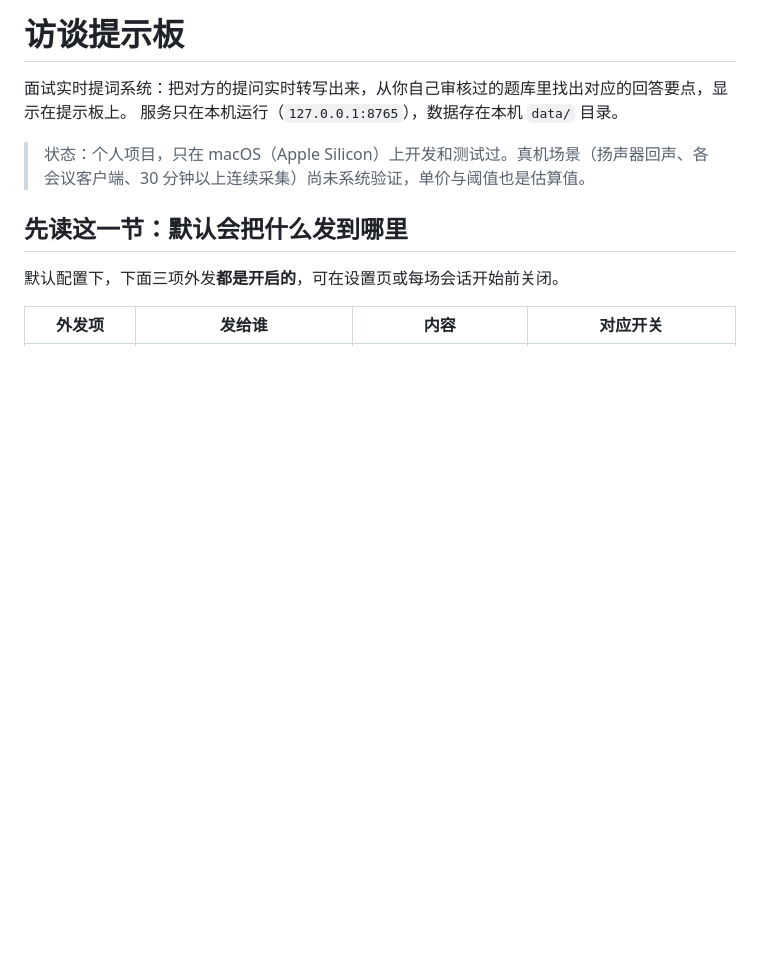
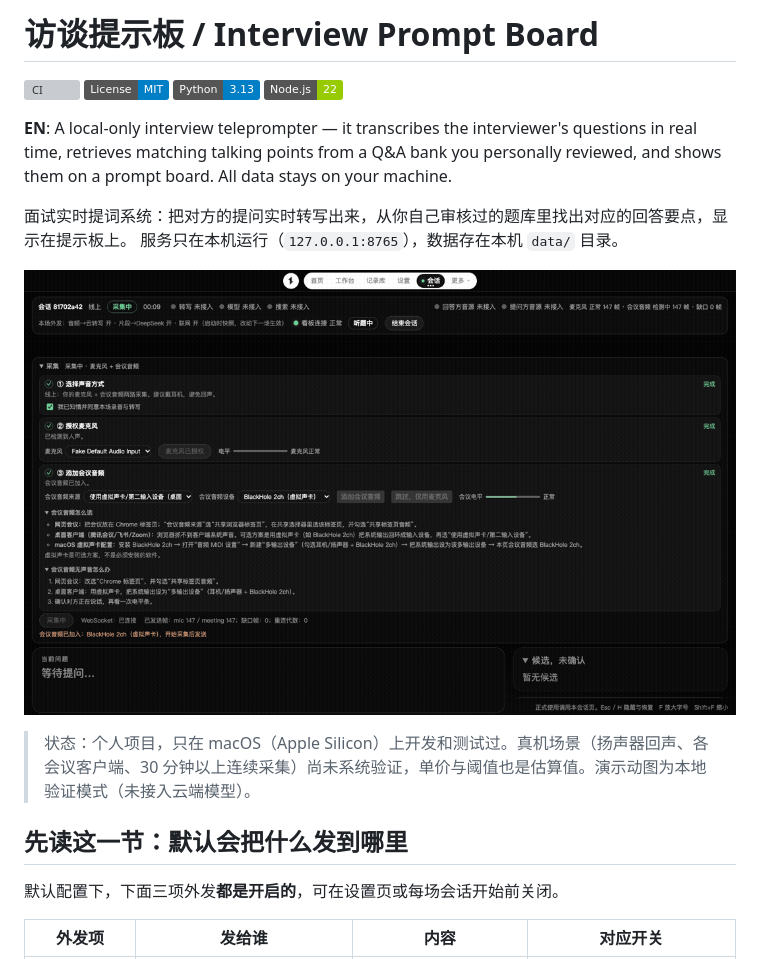
Before and after one commit to lbh-banboo/interview-prompt-board, a Markdown page: README.md, the part around one of its changes. GitHub-like rendering; pictures changed too: .github/assets/demo-flow.gif (added); badges without logos; blank space fills up the shorter version; grey boxes are pictures that could not be loaded.

Commit message:
docs: README 首屏升级（badge+英文简介+演示动图）；ci: 添加 CI workflow

```diff
--- a/README.md
+++ b/README.md
@@ -1,9 +1,18 @@
-# 访谈提示板
+# 访谈提示板 / Interview Prompt Board
+
+[![CI](https://github.com/lbh-banboo/interview-prompt-board/actions/workflows/ci.yml/badge.svg)](https://github.com/lbh-banboo/interview-prompt-board/actions/workflows/ci.yml)
+[![License: MIT](https://img.shields.io/badge/License-MIT-blue.svg)](LICENSE)
+[![Python](https://img.shields.io/badge/Python-3.13-blue.svg)](requirements.txt)
+[![Node](https://img.shields.io/badge/Node.js-22-green.svg)](package.json)
+
+**EN**: A local-only interview teleprompter — it transcribes the interviewer's questions in real time, retrieves matching talking points from a Q&A bank you personally reviewed, and shows them on a prompt board. All data stays on your machine.
 
 面试实时提词系统：把对方的提问实时转写出来，从你自己审核过的题库里找出对应的回答要点，显示在提示板上。
 服务只在本机运行（`127.0.0.1:8765`），数据存在本机 `data/` 目录。
 
-> 状态：个人项目，只在 macOS（Apple Silicon）上开发和测试过。真机场景（扬声器回声、各会议客户端、30 分钟以上连续采集）尚未系统验证，单价与阈值也是估算值。
+![演示：选择音源 → 实时提示 → 结束导出](.github/assets/demo-flow.gif)
+
+> 状态：个人项目，只在 macOS（Apple Silicon）上开发和测试过。真机场景（扬声器回声、各会议客户端、30 分钟以上连续采集）尚未系统验证，单价与阈值也是估算值。演示动图为本地验证模式（未接入云端模型）。
 
 ## 先读这一节：默认会把什么发到哪里
 
```
Also changed, not shown: other parts of README.md (+1 -1 lines), .github/assets/demo-live.png (added), 1 other file.
